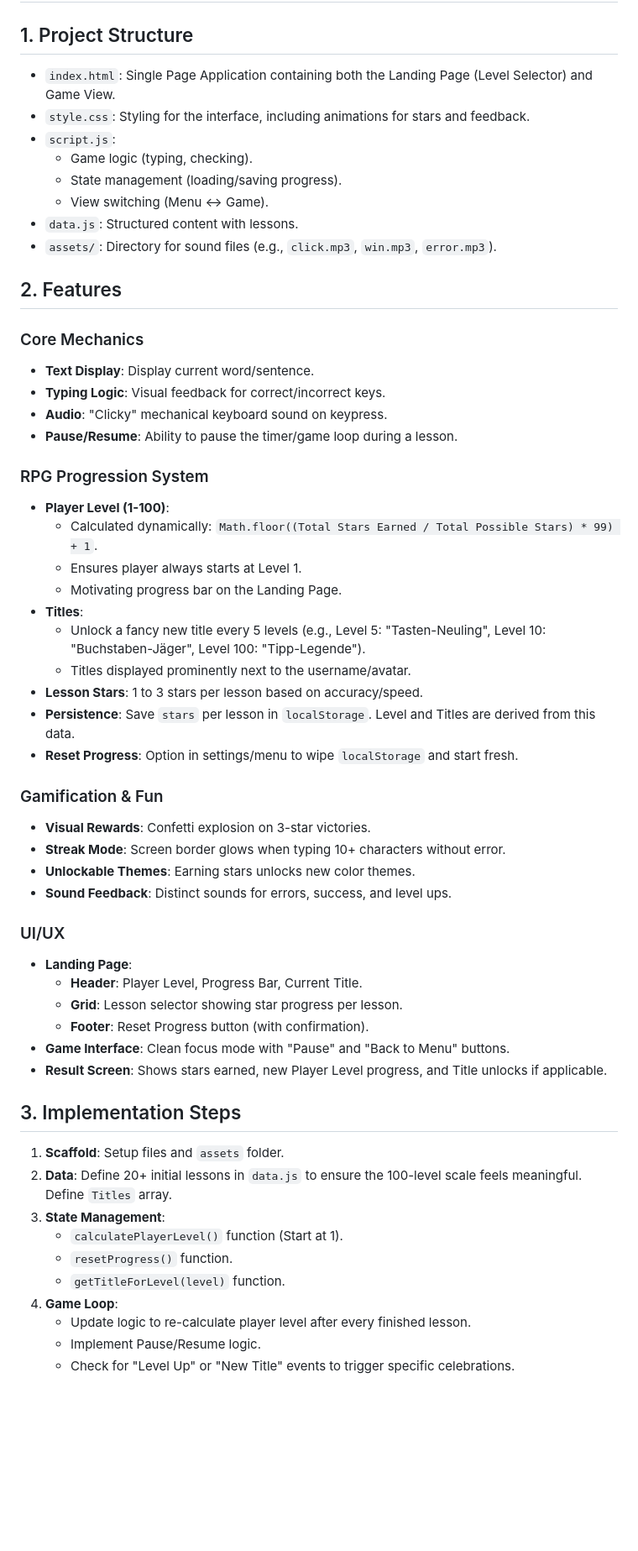
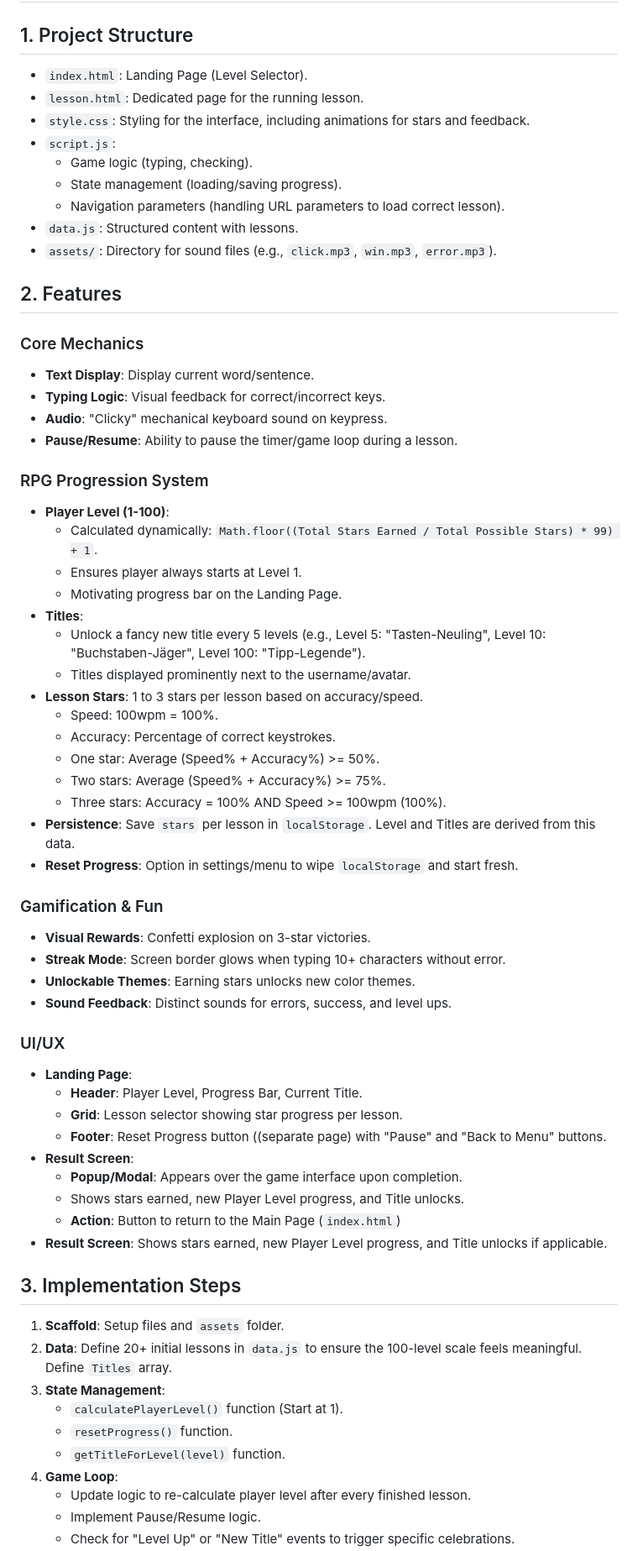
Before and after one commit to dbartz/flinke-finger, a Markdown page: planning.md, the part around one of its changes. Shown at 84% size. GitHub-like rendering; blank space fills up the shorter version.

Commit message:
fourth iteration plan

```diff
--- a/planning.md
+++ b/planning.md
@@ -1,24 +1,28 @@
 # German Typing Trainer - Project Plan
 
 ## 1. Project Structure
-- `index.html`: Single Page Application containing both the Landing Page (Level Selector) and Game View.
+
+- `index.html`: Landing Page (Level Selector).
+- `lesson.html`: Dedicated page for the running lesson.
 - `style.css`: Styling for the interface, including animations for stars and feedback.
 - `script.js`:
   - Game logic (typing, checking).
   - State management (loading/saving progress).
-  - View switching (Menu <-> Game).
+  - Navigation parameters (handling URL parameters to load correct lesson).
 - `data.js`: Structured content with lessons.
 - `assets/`: Directory for sound files (e.g., `click.mp3`, `win.mp3`, `error.mp3`).
 
 ## 2. Features
 
 ### Core Mechanics
+
 - **Text Display**: Display current word/sentence.
 - **Typing Logic**: Visual feedback for correct/incorrect keys.
 - **Audio**: "Clicky" mechanical keyboard sound on keypress.
 - **Pause/Resume**: Ability to pause the timer/game loop during a lesson.
 
 ### RPG Progression System
+
 - **Player Level (1-100)**:
   - Calculated dynamically: `Math.floor((Total Stars Earned / Total Possible Stars) * 99) + 1`.
   - Ensures player always starts at Level 1.
@@ -27,31 +31,42 @@
   - Unlock a fancy new title every 5 levels (e.g., Level 5: "Tasten-Neuling", Level 10: "Buchstaben-Jäger", Level 100: "Tipp-Legende").
   - Titles displayed prominently next to the username/avatar.
 - **Lesson Stars**: 1 to 3 stars per lesson based on accuracy/speed.
+  - Speed: 100wpm = 100%.
+  - Accuracy: Percentage of correct keystrokes.
+  - One star: Average (Speed% + Accuracy%) >= 50%.
+  - Two stars: Average (Speed% + Accuracy%) >= 75%.
+  - Three stars: Accuracy = 100% AND Speed >= 100wpm (100%).
 - **Persistence**: Save `stars` per lesson in `localStorage`. Level and Titles are derived from this data.
 - **Reset Progress**: Option in settings/menu to wipe `localStorage` and start fresh.
 
 ### Gamification & Fun
+
 - **Visual Rewards**: Confetti explosion on 3-star victories.
 - **Streak Mode**: Screen border glows when typing 10+ characters without error.
 - **Unlockable Themes**: Earning stars unlocks new color themes.
 - **Sound Feedback**: Distinct sounds for errors, success, and level ups.
 
 ### UI/UX
+
 - **Landing Page**:
   - **Header**: Player Level, Progress Bar, Current Title.
   - **Grid**: Lesson selector showing star progress per lesson.
-  - **Footer**: Reset Progress button (with confirmation).
-- **Game Interface**: Clean focus mode with "Pause" and "Back to Menu" buttons.
+  - **Footer**: Reset Progress button ((separate page) with "Pause" and "Back to Menu" buttons.
+- **Result Screen**:
+  - **Popup/Modal**: Appears over the game interface upon completion.
+  - Shows stars earned, new Player Level progress, and Title unlocks.
+  - **Action**: Button to return to the Main Page (`index.html`)
 - **Result Screen**: Shows stars earned, new Player Level progress, and Title unlocks if applicable.
 
 ## 3. Implementation Steps
-1.  **Scaffold**: Setup files and `assets` folder.
-2.  **Data**: Define 20+ initial lessons in `data.js` to ensure the 100-level scale feels meaningful. Define `Titles` array.
-3.  **State Management**:
+
+1. **Scaffold**: Setup files and `assets` folder.
+2. **Data**: Define 20+ initial lessons in `data.js` to ensure the 100-level scale feels meaningful. Define `Titles` array.
+3. **State Management**:
     - `calculatePlayerLevel()` function (Start at 1).
     - `resetProgress()` function.
     - `getTitleForLevel(level)` function.
-4.  **Game Loop**:
+4. **Game Loop**:
     - Update logic to re-calculate player level after every finished lesson.
     - Implement Pause/Resume logic.
     - Check for "Level Up" or "New Title" events to trigger specific celebrations.
```
Also changed, not shown: other parts of planning.md (+5 -3 lines).
